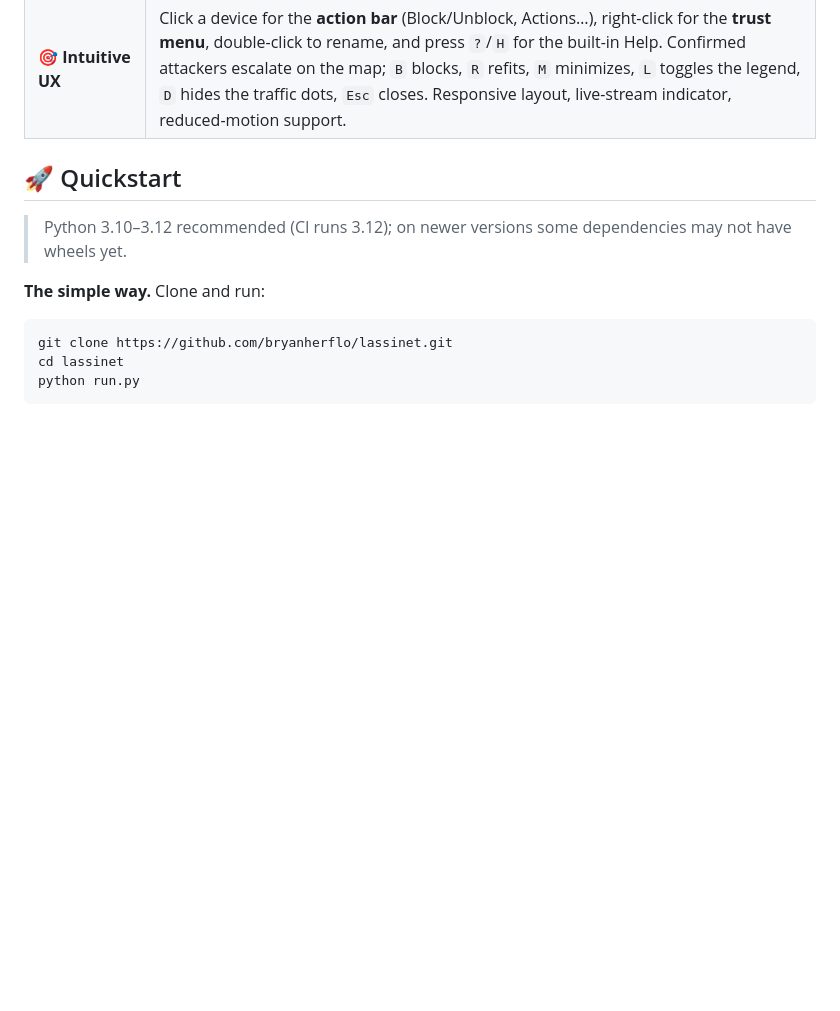
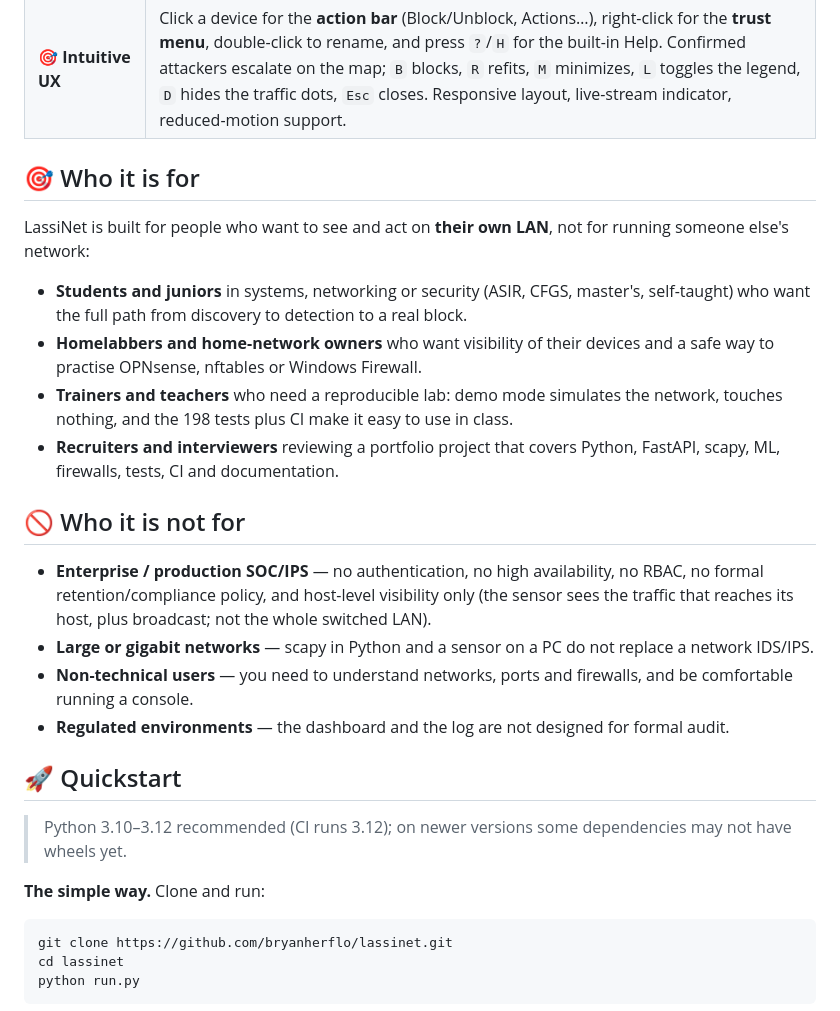
Before and after one commit to bryanherflo/lassinet, a Markdown page: README.md, the part around the change. Drawn GitHub-style; blank space fills up the shorter version.

Commit message:
docs: who LassiNet is for (and who it is not for)
Adds a positioning section: students, homelabbers, trainers and portfolio
reviewers are the audience; enterprise SOC/IPS, large networks, non-technical
users and regulated environments are explicitly out of scope, with the
reasons (no auth/HA/RBAC/compliance, host-level visibility, Python/scapy
limits, console required, no formal audit trail).

```diff
--- a/README.md
+++ b/README.md
@@ -35,6 +35,22 @@ Think of it as a mini NDR + IDS + SOAR that fits in a single Python app.
 | 📜 **System log + audit trail** | Colour-coded event stream in UI **and** local JSONL log (`logs/events.jsonl`, tail via `GET /api/logs?limit=N`). The Firewall panel shows active blocks only; the log keeps the full BLOCK/ALLOW history. |
 | ⚡ **Zero config** | `python run.py` → open `http://localhost:8000`. It creates `.venv`, installs the dependencies once and starts the app. Demo mode needs no privileges. Map library bundled locally — no CDN, no build step, works offline. |
 | 🎯 **Intuitive UX** | Click a device for the **action bar** (Block/Unblock, Actions…), right-click for the **trust menu**, double-click to rename, and press `?`/`H` for the built-in Help. Confirmed attackers escalate on the map; `B` blocks, `R` refits, `M` minimizes, `L` toggles the legend, `D` hides the traffic dots, `Esc` closes. Responsive layout, live-stream indicator, reduced-motion support. |
+
+## 🎯 Who it is for
+
+LassiNet is built for people who want to see and act on **their own LAN**, not for running someone else's network:
+
+- **Students and juniors** in systems, networking or security (ASIR, CFGS, master's, self-taught) who want the full path from discovery to detection to a real block.
+- **Homelabbers and home-network owners** who want visibility of their devices and a safe way to practise OPNsense, nftables or Windows Firewall.
+- **Trainers and teachers** who need a reproducible lab: demo mode simulates the network, touches nothing, and the 198 tests plus CI make it easy to use in class.
+- **Recruiters and interviewers** reviewing a portfolio project that covers Python, FastAPI, scapy, ML, firewalls, tests, CI and documentation.
+
+## 🚫 Who it is not for
+
+- **Enterprise / production SOC/IPS** — no authentication, no high availability, no RBAC, no formal retention/compliance policy, and host-level visibility only (the sensor sees the traffic that reaches its host, plus broadcast; not the whole switched LAN).
+- **Large or gigabit networks** — scapy in Python and a sensor on a PC do not replace a network IDS/IPS.
+- **Non-technical users** — you need to understand networks, ports and firewalls, and be comfortable running a console.
+- **Regulated environments** — the dashboard and the log are not designed for formal audit.
 
 ## 🚀 Quickstart
 
```
